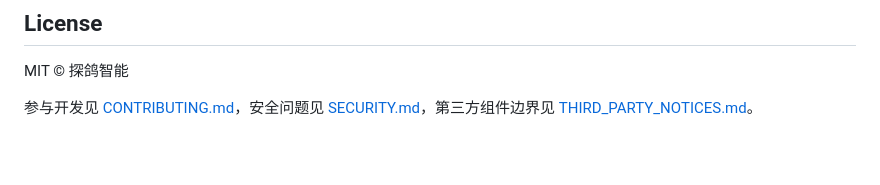
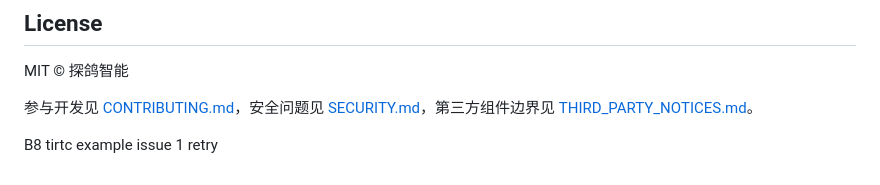
Before and after one commit to tangeai/tirtc-server-example, a Markdown page: README.md, the part around the change. Rendered like a GitHub page; blank space fills up the shorter version.

Commit message:
docs: add B8 example line to README

```diff
--- a/README.md
+++ b/README.md
@@ -148,3 +148,5 @@ Python 模拟器支持设备上线、用户绑定、MQTT 长连接和实时音
 MIT © 探鸽智能
 
 参与开发见 [CONTRIBUTING.md](CONTRIBUTING.md)，安全问题见 [SECURITY.md](SECURITY.md)，第三方组件边界见 [THIRD_PARTY_NOTICES.md](THIRD_PARTY_NOTICES.md)。
+
+B8 tirtc example issue 1 retry
```
